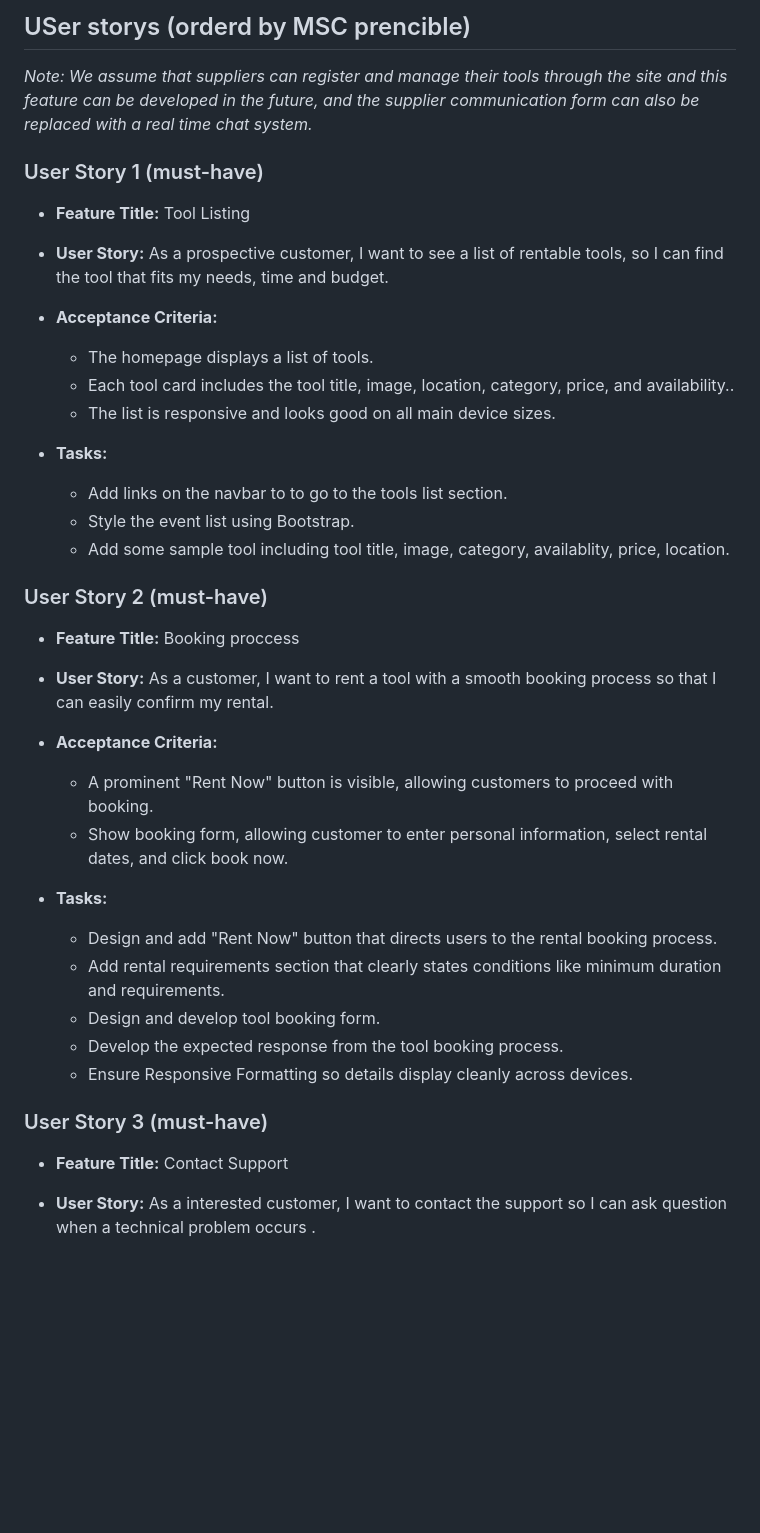
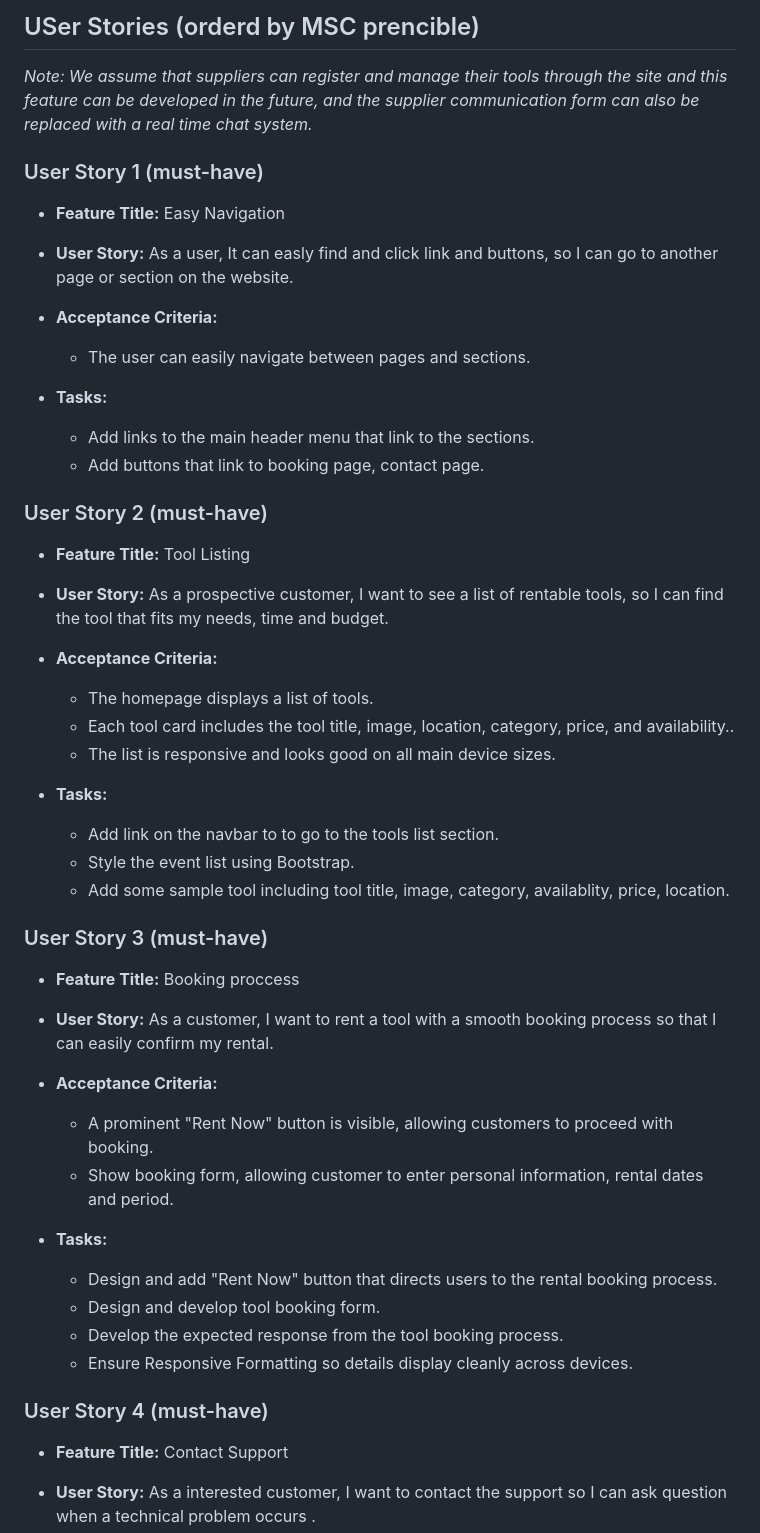
Before and after one commit to HouriaNouhKhanjar/easy-rental, a Markdown page: project-planing/user-stories.md, the part around the change printed below. GitHub-like rendering; blank space fills up the shorter version.

Commit message:
edit user stories file and project planing

```diff
--- a/project-planing/user-stories.md
+++ b/project-planing/user-stories.md
@@ -1,7 +1,18 @@
-## USer storys (orderd by MSC prencible)
+## USer Stories (orderd by MSC prencible)
 *Note: We assume that suppliers can register and manage their tools through the site and this feature can be developed in the future, and the supplier communication form can also be replaced with a real time chat system.*
 
 ### User Story 1 (must-have)
+- **Feature Title:** Easy Navigation
+- **User Story:** As a user, It can easly find and click link and buttons, so I can go to another page or section on the website.
+- **Acceptance Criteria:**
+    - The user can easily navigate between pages and sections.
+
+- **Tasks:**
+    - Add links to the main header menu that link to the sections.
+    - Add buttons that link to booking page, contact page.
+
+
+### User Story 2 (must-have)
 - **Feature Title:** Tool Listing
 - **User Story:** As a prospective customer, I want to see a list of rentable tools, so I can find the tool that fits my needs, time and budget.
 - **Acceptance Criteria:**
@@ -10,26 +21,25 @@
     - The list is responsive and looks good on all main device sizes.
 
 - **Tasks:**
-    - Add links on the navbar to to go to the tools list section.
+    - Add link on the navbar to to go to the tools list section.
     - Style the event list using Bootstrap.
     - Add some sample tool including tool title, image, category, availablity, price, location.
 
 
-### User Story 2 (must-have)
+### User Story 3 (must-have)
 - **Feature Title:** Booking proccess
 - **User Story:** As a customer, I want to rent a tool with a smooth booking process so that I can easily confirm my rental.
 - **Acceptance Criteria:**
     - A prominent "Rent Now" button is visible, allowing customers to proceed with booking.
-    - Show booking form, allowing customer to enter personal information, select rental dates, and click book now.
+    - Show booking form, allowing customer to enter personal information, rental dates and period.
 
 - **Tasks:**
     - Design and add "Rent Now" button that directs users to the rental booking process.
-    - Add rental requirements section that clearly states conditions like minimum duration and requirements.
     - Design and develop tool booking form.
     - Develop the expected response from the tool booking process.
     - Ensure Responsive Formatting so details display cleanly across devices.
 
-### User Story 3 (must-have)
+### User Story 4 (must-have)
 - **Feature Title:** Contact Support
 - **User Story:** As a interested customer, I want to contact the support so I can ask question when a technical problem occurs .
 - **Acceptance Criteria:**
```
Also changed, not shown: other parts of project-planing/user-stories.md (+3 -3 lines), project-planing/project-planing-easy-rentals.md (+29 -29 lines).
